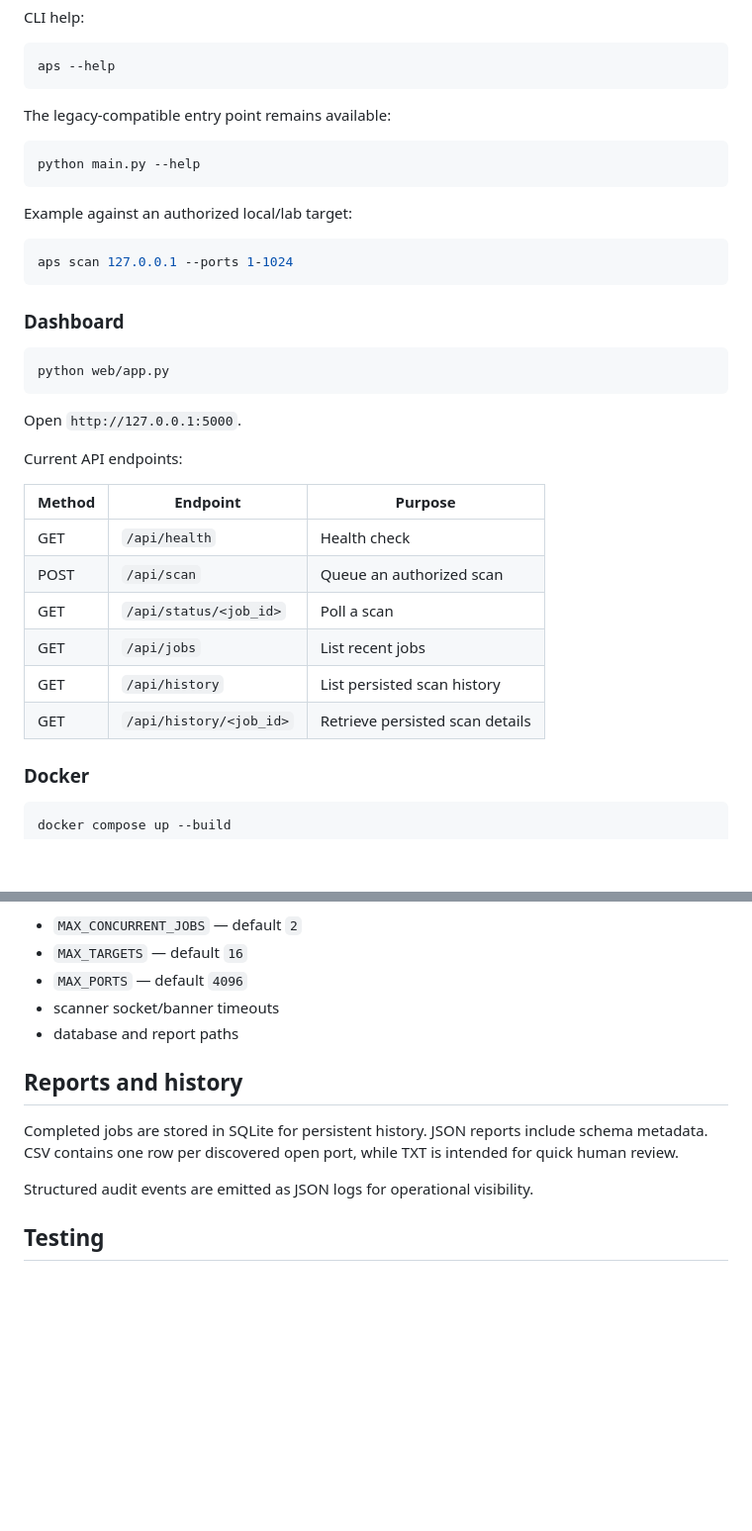
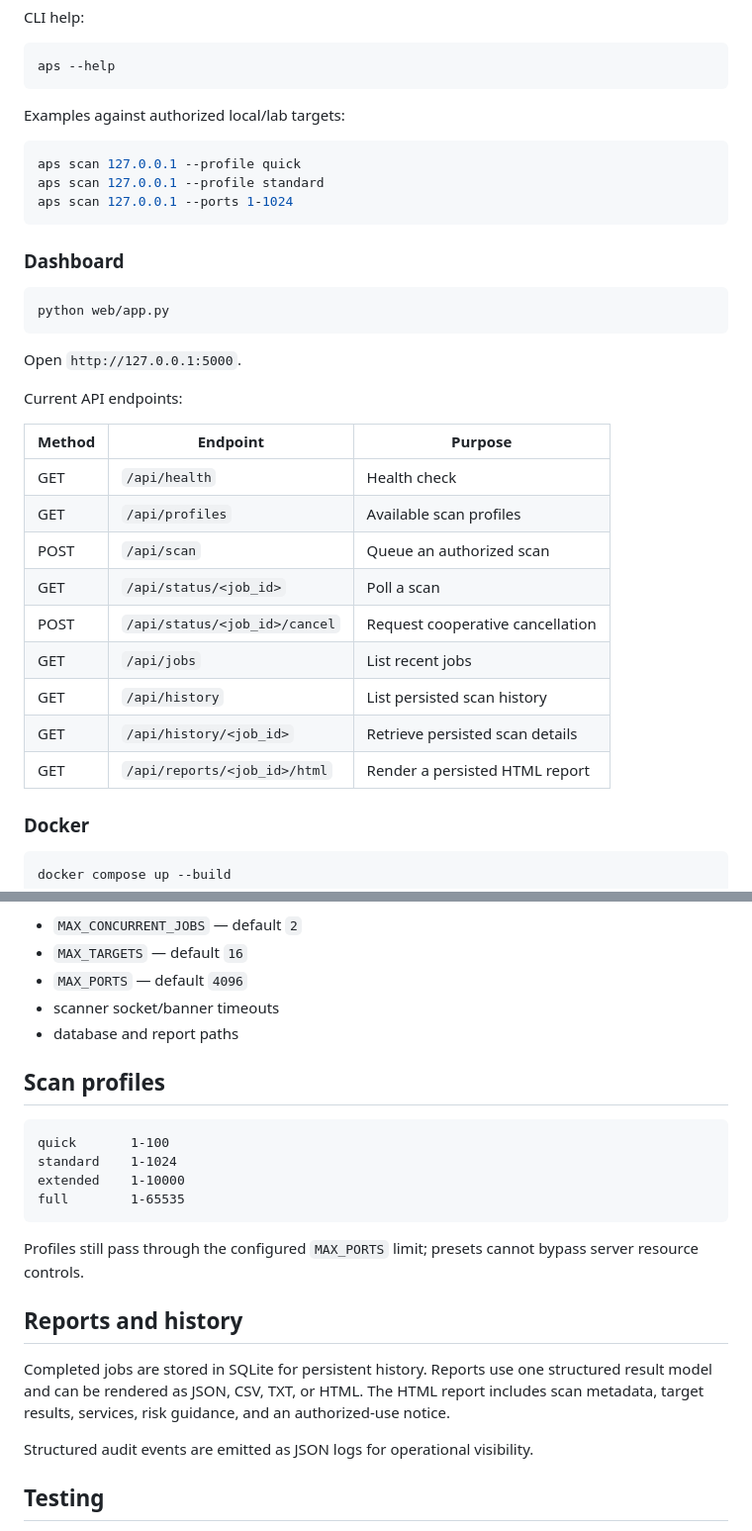
Before and after one commit to hack2ai/advanced-port-scanner, a Markdown page: README.md, 2 parts joined by grey strips. Shown at 99% size. GitHub-like rendering; blank space fills up the shorter version.

````diff
--- a/README.md
+++ b/README.md
@@ -98,15 +109,11 @@ CLI help:
 aps --help
 ```
 
-The legacy-compatible entry point remains available:
+Examples against authorized local/lab targets:
 
 ```bash
-python main.py --help
-```
-
-Example against an authorized local/lab target:
-
-```bash
+aps scan 127.0.0.1 --profile quick
+aps scan 127.0.0.1 --profile standard
 aps scan 127.0.0.1 --ports 1-1024
 ```
 
@@ -123,11 +130,14 @@ Current API endpoints:
 | Method | Endpoint | Purpose |
 |---|---|---|
 | GET | `/api/health` | Health check |
+| GET | `/api/profiles` | Available scan profiles |
 | POST | `/api/scan` | Queue an authorized scan |
 | GET | `/api/status/<job_id>` | Poll a scan |
+| POST | `/api/status/<job_id>/cancel` | Request cooperative cancellation |
 | GET | `/api/jobs` | List recent jobs |
 | GET | `/api/history` | List persisted scan history |
 | GET | `/api/history/<job_id>` | Retrieve persisted scan details |
+| GET | `/api/reports/<job_id>/html` | Render a persisted HTML report |
 
 ### Docker
 
@@ -151,9 +161,20 @@ Important limits include:
 - scanner socket/banner timeouts
 - database and report paths
 
+## Scan profiles
+
+```text
+quick       1-100
+standard    1-1024
+extended    1-10000
+full        1-65535
+```
+
+Profiles still pass through the configured `MAX_PORTS` limit; presets cannot bypass server resource controls.
+
 ## Reports and history
 
-Completed jobs are stored in SQLite for persistent history. JSON reports include schema metadata. CSV contains one row per discovered open port, while TXT is intended for quick human review.
+Completed jobs are stored in SQLite for persistent history. Reports use one structured result model and can be rendered as JSON, CSV, TXT, or HTML. The HTML report includes scan metadata, target results, services, risk guidance, and an authorized-use notice.
 
 Structured audit events are emitted as JSON logs for operational visibility.
 
````
Also changed, not shown: other parts of README.md (+21 -11 lines).
